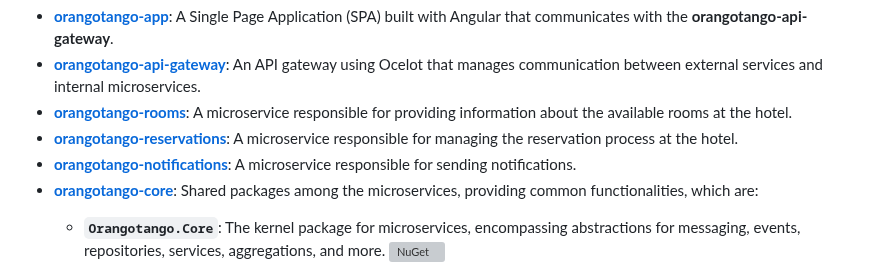
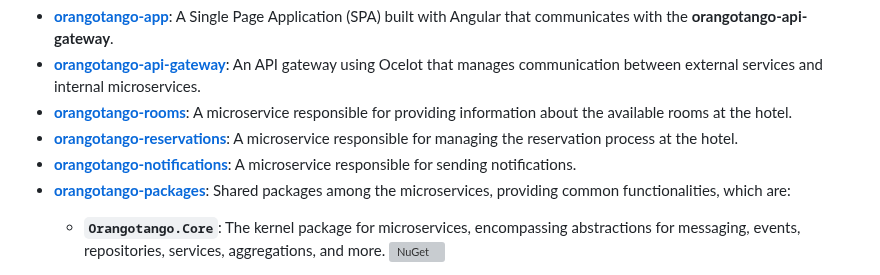
Before and after one commit to wesleycosta/orangotango, a Markdown page: README.md, the part around the change. Drawn GitHub-style; grey boxes are pictures that could not be loaded.

```diff
--- a/README.md
+++ b/README.md
@@ -11,7 +11,7 @@ Orangotango is composed of six main projects, each playing a specific role in th
 - [**orangotango-rooms**](https://github.com/wesleycosta/orangotango-rooms): A microservice responsible for providing information about the available rooms at the hotel.
 - [**orangotango-reservations**](https://github.com/wesleycosta/orangotango-reservations): A microservice responsible for managing the reservation process at the hotel.
 - [**orangotango-notifications**](https://github.com/wesleycosta/orangotango-notifications): A microservice responsible for sending notifications.
-- [**orangotango-core**](https://github.com/wesleycosta/orangotango-core): Shared packages among the microservices, providing common functionalities, which are:
+- [**orangotango-packages**](https://github.com/wesleycosta/orangotango-packages): Shared packages among the microservices, providing common functionalities, which are:
   - **`Orangotango.Core`**: The kernel package for microservices, encompassing abstractions for messaging, events, repositories, services, aggregations, and more. [![NuGet](https://img.shields.io/nuget/v/Orangotango.Core.svg)](https://www.nuget.org/packages/Orangotango.Core)
 
   - **`Orangotango.Api`**: This package provides APIs centralizing Swagger configuration, standardized response patterns, middleware for logging incoming requests and outgoing responses. [![NuGet](https://img.shields.io/nuget/v/Orangotango.Api.svg)](https://www.nuget.org/packages/Orangotango.Api)
```
